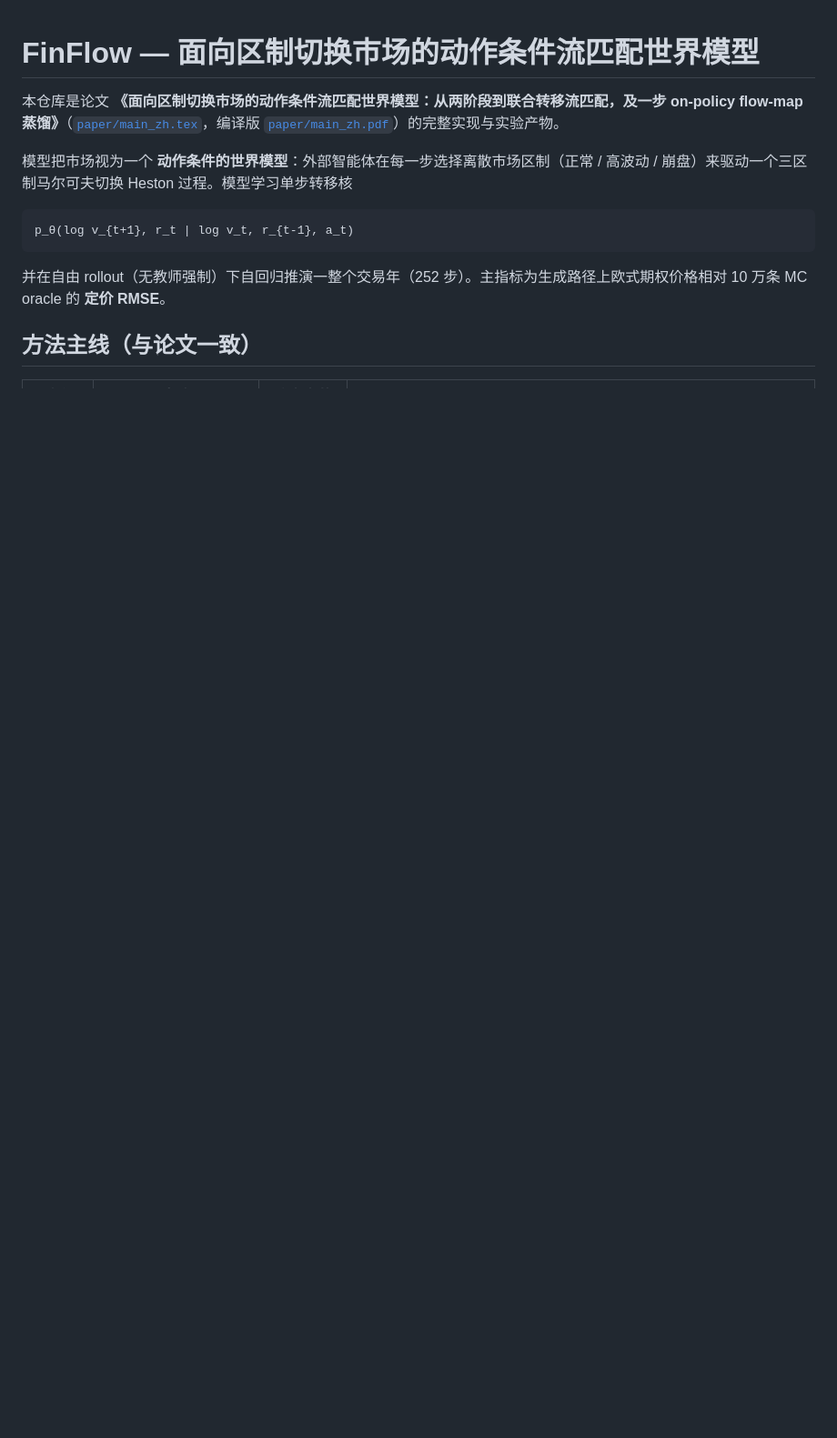
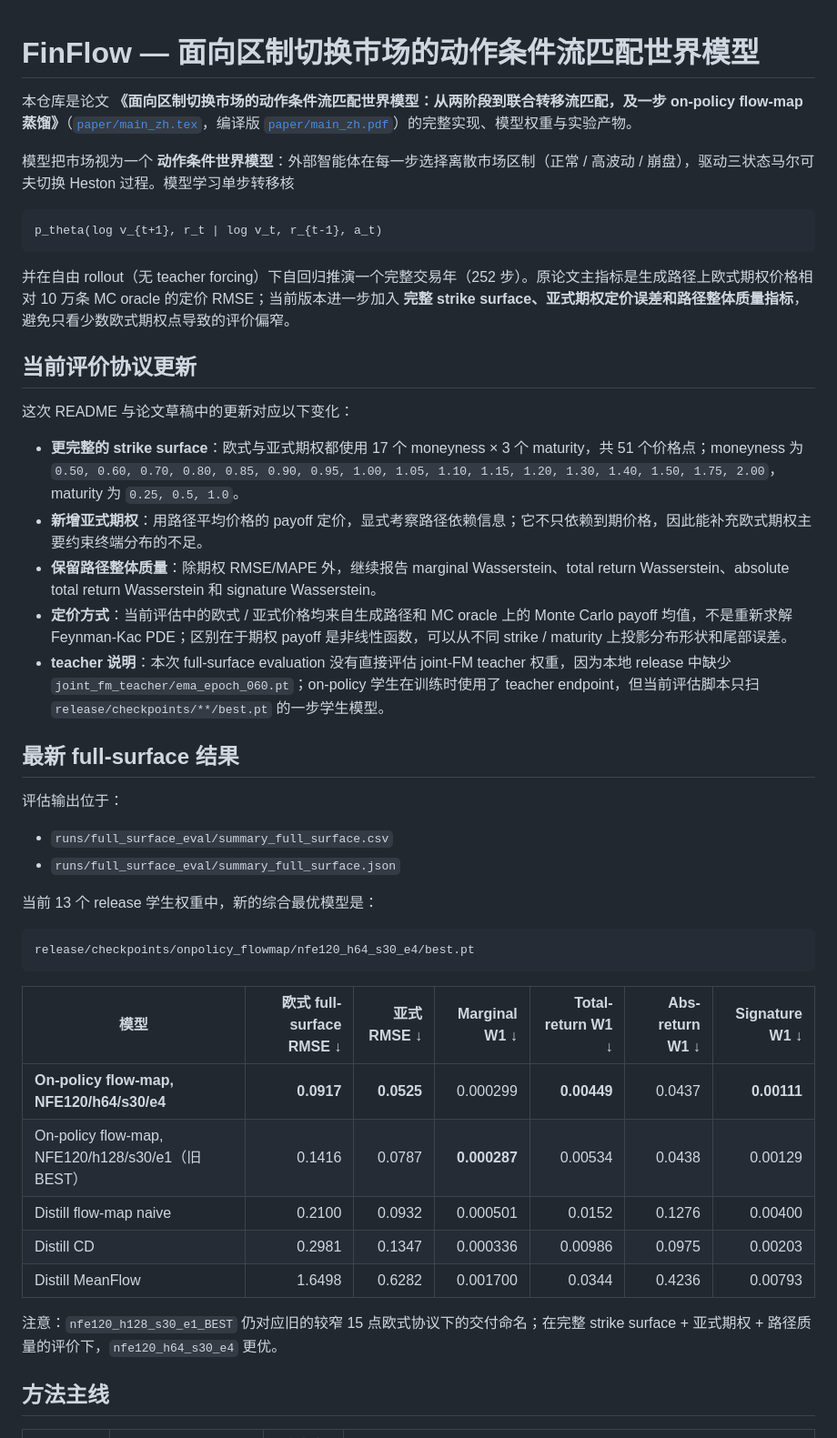
Before and after one commit to Obessissy/hestonmodel_joint_full_strikes, a Markdown page: README.md, the part around one of its changes. Shown at 91% size. GitHub-like rendering; blank space fills up the shorter version.

````diff
--- a/README.md
+++ b/README.md
@@ -1,15 +1,48 @@
 # FinFlow — 面向区制切换市场的动作条件流匹配世界模型
 
-本仓库是论文 **《面向区制切换市场的动作条件流匹配世界模型：从两阶段到联合转移流匹配，及一步 on-policy flow-map 蒸馏》**（[`paper/main_zh.tex`](paper/main_zh.tex)，编译版 [`paper/main_zh.pdf`](paper/main_zh.pdf)）的完整实现与实验产物。
+本仓库是论文 **《面向区制切换市场的动作条件流匹配世界模型：从两阶段到联合转移流匹配，及一步 on-policy flow-map 蒸馏》**（[`paper/main_zh.tex`](paper/main_zh.tex)，编译版 [`paper/main_zh.pdf`](paper/main_zh.pdf)）的完整实现、模型权重与实验产物。
 
-模型把市场视为一个 **动作条件的世界模型**：外部智能体在每一步选择离散市场区制（正常 / 高波动 / 崩盘）来驱动一个三区制马尔可夫切换 Heston 过程。模型学习单步转移核
+模型把市场视为一个 **动作条件世界模型**：外部智能体在每一步选择离散市场区制（正常 / 高波动 / 崩盘），驱动三状态马尔可夫切换 Heston 过程。模型学习单步转移核
 
-```
-p_θ(log v_{t+1}, r_t | log v_t, r_{t-1}, a_t)
+```text
+p_theta(log v_{t+1}, r_t | log v_t, r_{t-1}, a_t)
 ```
 
-并在自由 rollout（无教师强制）下自回归推演一整个交易年（252 步）。主指标为生成路径上欧式期权价格相对 10 万条 MC oracle 的 **定价 RMSE**。
+并在自由 rollout（无 teacher forcing）下自回归推演一个完整交易年（252 步）。原论文主指标是生成路径上欧式期权价格相对 10 万条 MC oracle 的定价 RMSE；当前版本进一步加入 **完整 strike surface、亚式期权定价误差和路径整体质量指标**，避免只看少数欧式期权点导致的评价偏窄。
 
-## 方法主线（与论文一致）
+## 当前评价协议更新
+
+这次 README 与论文草稿中的更新对应以下变化：
+
+- **更完整的 strike surface**：欧式与亚式期权都使用 17 个 moneyness × 3 个 maturity，共 51 个价格点；moneyness 为 `0.50, 0.60, 0.70, 0.80, 0.85, 0.90, 0.95, 1.00, 1.05, 1.10, 1.15, 1.20, 1.30, 1.40, 1.50, 1.75, 2.00`，maturity 为 `0.25, 0.5, 1.0`。
+- **新增亚式期权**：用路径平均价格的 payoff 定价，显式考察路径依赖信息；它不只依赖到期价格，因此能补充欧式期权主要约束终端分布的不足。
+- **保留路径整体质量**：除期权 RMSE/MAPE 外，继续报告 marginal Wasserstein、total return Wasserstein、absolute total return Wasserstein 和 signature Wasserstein。
+- **定价方式**：当前评估中的欧式 / 亚式价格均来自生成路径和 MC oracle 上的 Monte Carlo payoff 均值，不是重新求解 Feynman-Kac PDE；区别在于期权 payoff 是非线性函数，可以从不同 strike / maturity 上投影分布形状和尾部误差。
+- **teacher 说明**：本次 full-surface evaluation 没有直接评估 joint-FM teacher 权重，因为本地 release 中缺少 `joint_fm_teacher/ema_epoch_060.pt`；on-policy 学生在训练时使用了 teacher endpoint，但当前评估脚本只扫 `release/checkpoints/**/best.pt` 的一步学生模型。
+
+## 最新 full-surface 结果
+
+评估输出位于：
+
+- `runs/full_surface_eval/summary_full_surface.csv`
+- `runs/full_surface_eval/summary_full_surface.json`
+
+当前 13 个 release 学生权重中，新的综合最优模型是：
+
+```text
+release/checkpoints/onpolicy_flowmap/nfe120_h64_s30_e4/best.pt
+```
+
+| 模型 | 欧式 full-surface RMSE ↓ | 亚式 RMSE ↓ | Marginal W1 ↓ | Total-return W1 ↓ | Abs-return W1 ↓ | Signature W1 ↓ |
+|---|---:|---:|---:|---:|---:|---:|
+| **On-policy flow-map, NFE120/h64/s30/e4** | **0.0917** | **0.0525** | 0.000299 | **0.00449** | 0.0437 | **0.00111** |
+| On-policy flow-map, NFE120/h128/s30/e1（旧 BEST） | 0.1416 | 0.0787 | **0.000287** | 0.00534 | 0.0438 | 0.00129 |
+| Distill flow-map naive | 0.2100 | 0.0932 | 0.000501 | 0.0152 | 0.1276 | 0.00400 |
+| Distill CD | 0.2981 | 0.1347 | 0.000336 | 0.00986 | 0.0975 | 0.00203 |
+| Distill MeanFlow | 1.6498 | 0.6282 | 0.001700 | 0.0344 | 0.4236 | 0.00793 |
+
+注意：`nfe120_h128_s30_e1_BEST` 仍对应旧的较窄 15 点欧式协议下的交付命名；在完整 strike surface + 亚式期权 + 路径质量的评价下，`nfe120_h64_s30_e4` 更优。
+
+## 方法主线
 
 | 阶段 | 方法 | 论文章节 | 代码入口 |
````
Also changed, not shown: other parts of README.md (+106 -69 lines).
